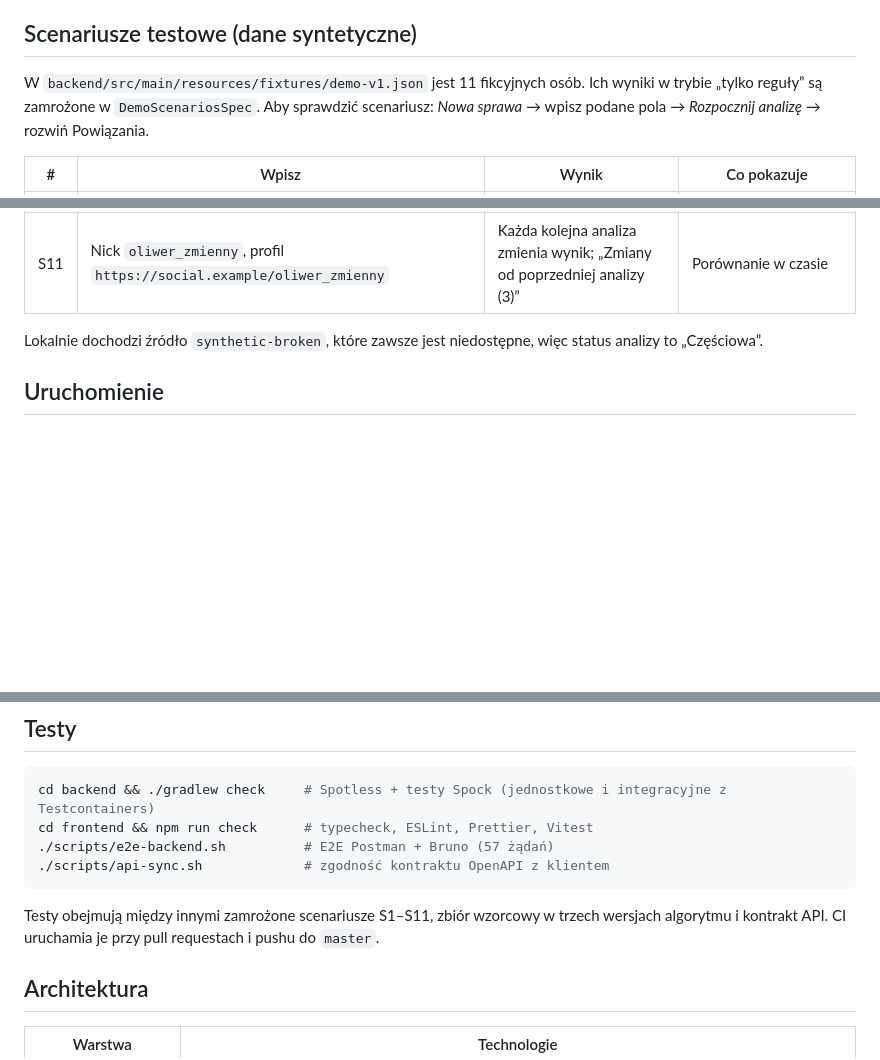
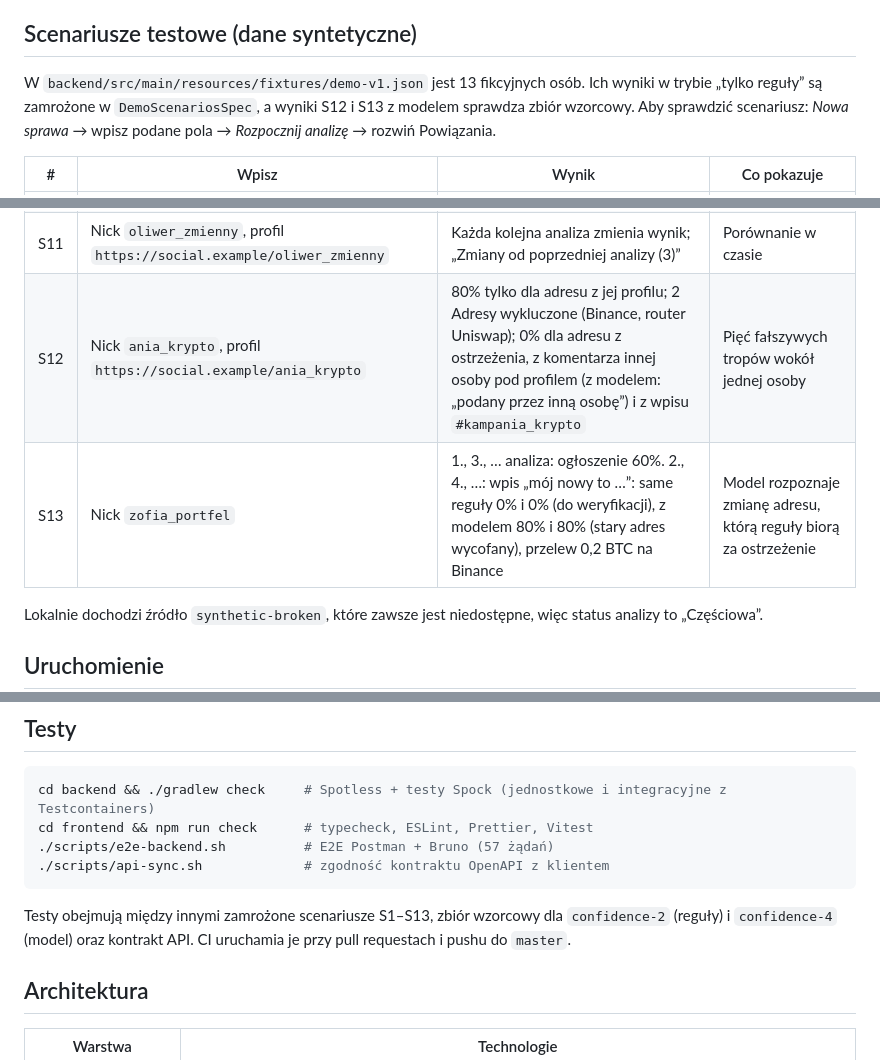
Before and after one commit to NononotaaSquad/cryptofoot, a Markdown page: README.md, 3 parts joined by grey strips. GitHub-like rendering; blank space fills up the shorter version.

````diff
--- a/README.md
+++ b/README.md
@@ -172,7 +176,7 @@ Dzięki temu każdą analizę da się odtworzyć i zweryfikować.
 
 ## Scenariusze testowe (dane syntetyczne)
 
-W `backend/src/main/resources/fixtures/demo-v1.json` jest 11 fikcyjnych osób. Ich wyniki w trybie „tylko reguły” są zamrożone w `DemoScenariosSpec`. Aby sprawdzić scenariusz: *Nowa sprawa* → wpisz podane pola → *Rozpocznij analizę* → rozwiń Powiązania.
+W `backend/src/main/resources/fixtures/demo-v1.json` jest 13 fikcyjnych osób. Ich wyniki w trybie „tylko reguły” są zamrożone w `DemoScenariosSpec`, a wyniki S12 i S13 z modelem sprawdza zbiór wzorcowy. Aby sprawdzić scenariusz: *Nowa sprawa* → wpisz podane pola → *Rozpocznij analizę* → rozwiń Powiązania.
 
 | # | Wpisz | Wynik | Co pokazuje |
 | --- | --- | --- | --- |
@@ -187,6 +191,8 @@ W `backend/src/main/resources/fixtures/demo-v1.json` jest 11 fikcyjnych osób. I
 | S9 | Nick `irena_hodl`, e-mail `irena.hodl@example.com`, profil `https://social.example/irena_hodl` | 80%; brak sygnału | Giełda spoza list nie jest rozpoznana |
 | S10 | Nick `kamil_nieobecny` | Brak wzmianek, analiza udana | „Brak wyników” to nie błąd |
 | S11 | Nick `oliwer_zmienny`, profil `https://social.example/oliwer_zmienny` | Każda kolejna analiza zmienia wynik; „Zmiany od poprzedniej analizy (3)” | Porównanie w czasie |
+| S12 | Nick `ania_krypto`, profil `https://social.example/ania_krypto` | 80% tylko dla adresu z jej profilu; 2 Adresy wykluczone (Binance, router Uniswap); 0% dla adresu z ostrzeżenia, z komentarza innej osoby pod profilem (z modelem: „podany przez inną osobę”) i z wpisu `#kampania_krypto` | Pięć fałszywych tropów wokół jednej osoby |
+| S13 | Nick `zofia_portfel` | 1., 3., … analiza: ogłoszenie 60%. 2., 4., …: wpis „mój nowy to …”: same reguły 0% i 0% (do weryfikacji), z modelem 80% i 80% (stary adres wycofany), przelew 0,2 BTC na Binance | Model rozpoznaje zmianę adresu, którą reguły biorą za ostrzeżenie |
 
 Lokalnie dochodzi źródło `synthetic-broken`, które zawsze jest niedostępne, więc status analizy to „Częściowa”.
 
@@ -243,7 +249,7 @@ cd frontend && npm run check      # typecheck, ESLint, Prettier, Vitest
 ./scripts/api-sync.sh             # zgodność kontraktu OpenAPI z klientem
 ```
 
-Testy obejmują między innymi zamrożone scenariusze S1–S11, zbiór wzorcowy w trzech wersjach algorytmu i kontrakt API. CI uruchamia je przy pull requestach i pushu do `master`.
+Testy obejmują między innymi zamrożone scenariusze S1–S13, zbiór wzorcowy dla `confidence-2` (reguły) i `confidence-4` (model) oraz kontrakt API. CI uruchamia je przy pull requestach i pushu do `master`.
 
 ## Architektura
 
````
Also changed, not shown: other parts of README.md (+8 -4 lines), docs/screenshots/aktywnosc-adresu.png (added), docs/screenshots/lista-spraw.png (added), docs/screenshots/model-przeslanka.png (added), docs/screenshots/porownanie-analiz.png (added).
